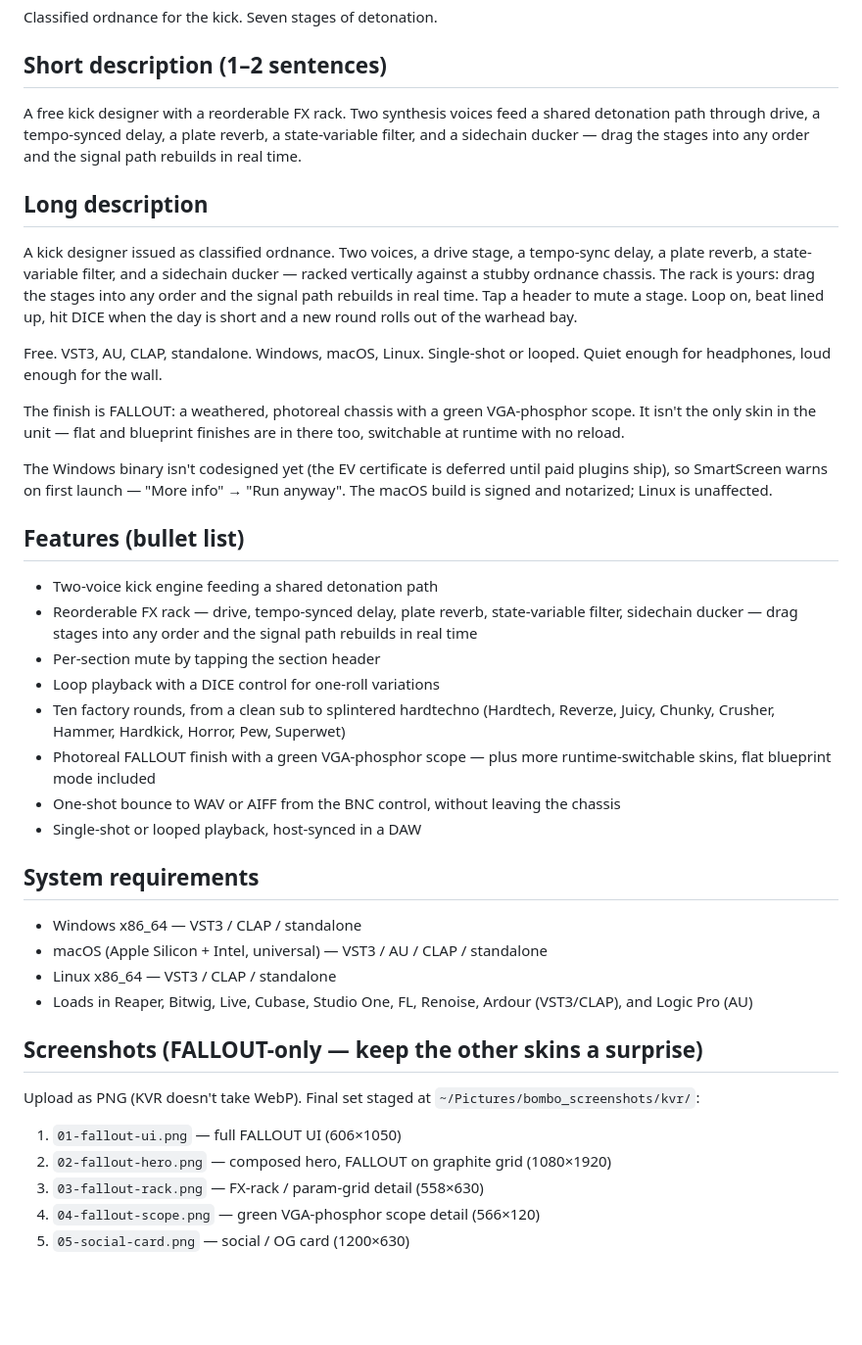
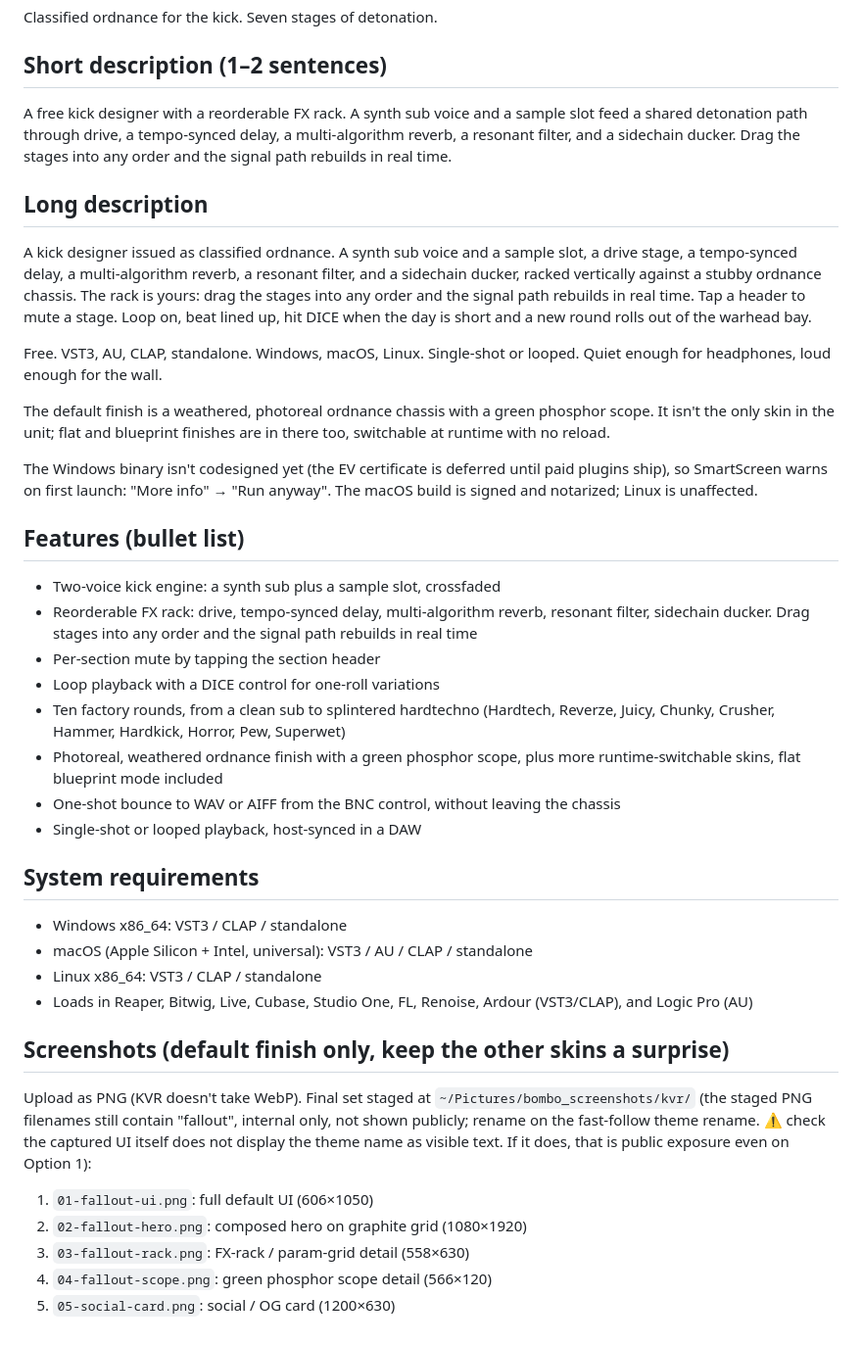
Before and after one commit to hyperfocusdsp/bombo, a Markdown page: docs/kvr-entry-page-draft.md, the part around one of its changes. Shown at 98% size. Drawn GitHub-style; blank space fills up the shorter version.

Commit message:
docs: add KVR entry page draft
Co-Authored-By: Claude Opus 4.8 (1M context) <noreply@anthropic.com>

```diff
--- a/docs/kvr-entry-page-draft.md
+++ b/docs/kvr-entry-page-draft.md
@@ -33,16 +33,16 @@ Classified ordnance for the kick. Seven stages of detonation.
 
 ## Short description (1–2 sentences)
 
-A free kick designer with a reorderable FX rack. Two synthesis voices feed a
-shared detonation path through drive, a tempo-synced delay, a plate reverb, a
-state-variable filter, and a sidechain ducker — drag the stages into any order
-and the signal path rebuilds in real time.
+A free kick designer with a reorderable FX rack. A synth sub voice and a sample
+slot feed a shared detonation path through drive, a tempo-synced delay, a
+multi-algorithm reverb, a resonant filter, and a sidechain ducker. Drag the
+stages into any order and the signal path rebuilds in real time.
 
 ## Long description
 
-A kick designer issued as classified ordnance. Two voices, a drive stage, a
-tempo-sync delay, a plate reverb, a state-variable filter, and a sidechain
-ducker — racked vertically against a stubby ordnance chassis. The rack is yours:
+A kick designer issued as classified ordnance. A synth sub voice and a sample
+slot, a drive stage, a tempo-synced delay, a multi-algorithm reverb, a resonant
+filter, and a sidechain ducker, racked vertically against a stubby ordnance chassis. The rack is yours:
 drag the stages into any order and the signal path rebuilds in real time. Tap a
 header to mute a stage. Loop on, beat lined up, hit DICE when the day is short
 and a new round rolls out of the warhead bay.
@@ -50,37 +50,40 @@ and a new round rolls out of the warhead bay.
 Free. VST3, AU, CLAP, standalone. Windows, macOS, Linux. Single-shot or looped.
 Quiet enough for headphones, loud enough for the wall.
 
-The finish is FALLOUT: a weathered, photoreal chassis with a green VGA-phosphor
-scope. It isn't the only skin in the unit — flat and blueprint finishes are in
-there too, switchable at runtime with no reload.
+The default finish is a weathered, photoreal ordnance chassis with a green
+phosphor scope. It isn't the only skin in the unit; flat and blueprint finishes
+are in there too, switchable at runtime with no reload.
 
 The Windows binary isn't codesigned yet (the EV certificate is deferred until
-paid plugins ship), so SmartScreen warns on first launch — "More info" → "Run
+paid plugins ship), so SmartScreen warns on first launch: "More info" → "Run
 anyway". The macOS build is signed and notarized; Linux is unaffected.
 
 ## Features (bullet list)
 
-- Two-voice kick engine feeding a shared detonation path
-- Reorderable FX rack — drive, tempo-synced delay, plate reverb, state-variable filter, sidechain ducker — drag stages into any order and the signal path rebuilds in real time
+- Two-voice kick engine: a synth sub plus a sample slot, crossfaded
+- Reorderable FX rack: drive, tempo-synced delay, multi-algorithm reverb, resonant filter, sidechain ducker. Drag stages into any order and the signal path rebuilds in real time
 - Per-section mute by tapping the section header
 - Loop playback with a DICE control for one-roll variations
 - Ten factory rounds, from a clean sub to splintered hardtechno (Hardtech, Reverze, Juicy, Chunky, Crusher, Hammer, Hardkick, Horror, Pew, Superwet)
-- Photoreal FALLOUT finish with a green VGA-phosphor scope — plus more runtime-switchable skins, flat blueprint mode included
+- Photoreal, weathered ordnance finish with a green phosphor scope, plus more runtime-switchable skins, flat blueprint mode included
 - One-shot bounce to WAV or AIFF from the BNC control, without leaving the chassis
 - Single-shot or looped playback, host-synced in a DAW
 
 ## System requirements
 
-- Windows x86_64 — VST3 / CLAP / standalone
-- macOS (Apple Silicon + Intel, universal) — VST3 / AU / CLAP / standalone
-- Linux x86_64 — VST3 / CLAP / standalone
+- Windows x86_64: VST3 / CLAP / standalone
+- macOS (Apple Silicon + Intel, universal): VST3 / AU / CLAP / standalone
+- Linux x86_64: VST3 / CLAP / standalone
 - Loads in Reaper, Bitwig, Live, Cubase, Studio One, FL, Renoise, Ardour (VST3/CLAP), and Logic Pro (AU)
 
-## Screenshots (FALLOUT-only — keep the other skins a surprise)
+## Screenshots (default finish only, keep the other skins a surprise)
 
-Upload as PNG (KVR doesn't take WebP). Final set staged at `~/Pictures/bombo_screenshots/kvr/`:
-1. `01-fallout-ui.png` — full FALLOUT UI (606×1050)
-2. `02-fallout-hero.png` — composed hero, FALLOUT on graphite grid (1080×1920)
-3. `03-fallout-rack.png` — FX-rack / param-grid detail (558×630)
-4. `04-fallout-scope.png` — green VGA-phosphor scope detail (566×120)
-5. `05-social-card.png` — social / OG card (1200×630)
+Upload as PNG (KVR doesn't take WebP). Final set staged at `~/Pictures/bombo_screenshots/kvr/`
+(the staged PNG filenames still contain "fallout", internal only, not shown publicly; rename
+on the fast-follow theme rename. ⚠️ check the captured UI itself does not display the theme
+name as visible text. If it does, that is public exposure even on Option 1):
+1. `01-fallout-ui.png`: full default UI (606×1050)
+2. `02-fallout-hero.png`: composed hero on graphite grid (1080×1920)
+3. `03-fallout-rack.png`: FX-rack / param-grid detail (558×630)
+4. `04-fallout-scope.png`: green phosphor scope detail (566×120)
+5. `05-social-card.png`: social / OG card (1200×630)
```
Also changed, not shown: other parts of docs/kvr-entry-page-draft.md (+6 -6 lines).
